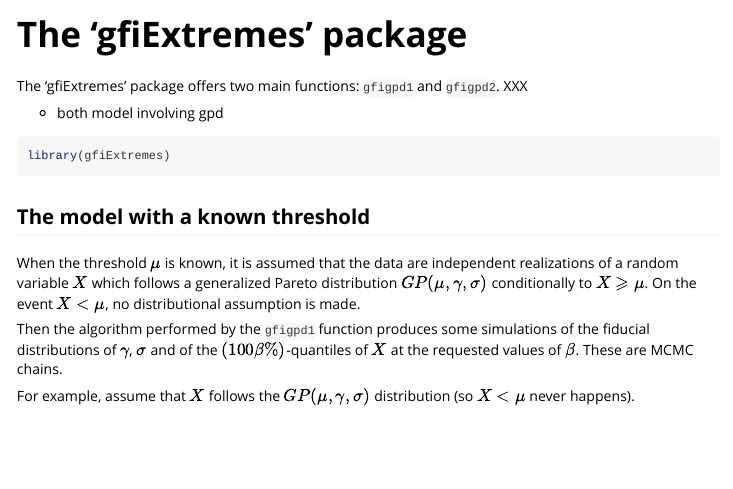
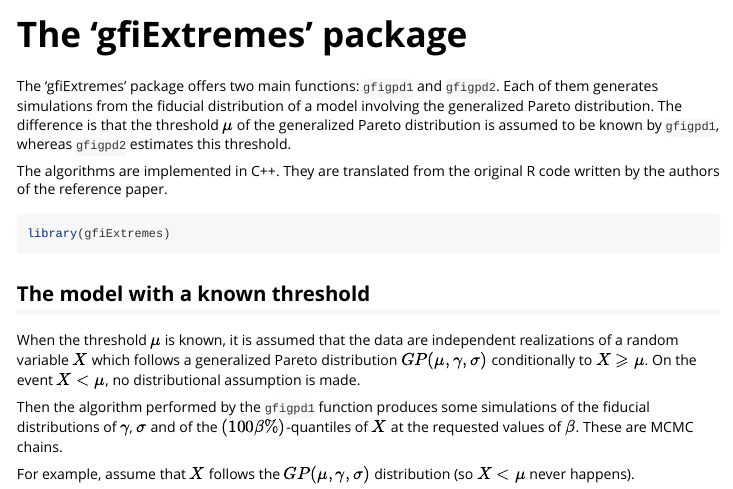
Before and after one commit to stla/gfiExtremes, an R Markdown document (vignettes/the-gfiExtremes-package.Rmd): the page in a window 1100 px wide, from its top. Rendered offline with R 4.5, knitr and Pandoc, with nearby package versions; some code elsewhere in the file could not run offline.

Commit message:
vignette

````diff
--- a/vignettes/the-gfiExtremes-package.Rmd
+++ b/vignettes/the-gfiExtremes-package.Rmd
@@ -21,14 +21,17 @@ knitr::opts_chunk$set(
 ```
 
 The 'gfiExtremes' package offers two main functions: `gfigpd1` and `gfigpd2`.
-XXX
+Each of them generates simulations from the fiducial distribution of a model
+involving the generalized Pareto distribution. The difference is that the
+threshold $\mu$ of the generalized Pareto distribution is assumed to be known
+by `gfigpd1`, whereas `gfigpd2` estimates this threshold.
 
-- both model involving gpd
+The algorithms are implemented in C++. They are translated from the original R
+code written by the authors of the reference paper.
 
 ```{r setup, message=TRUE}
 library(gfiExtremes)
 ```
-
 
 ## The model with a known threshold
 
````
